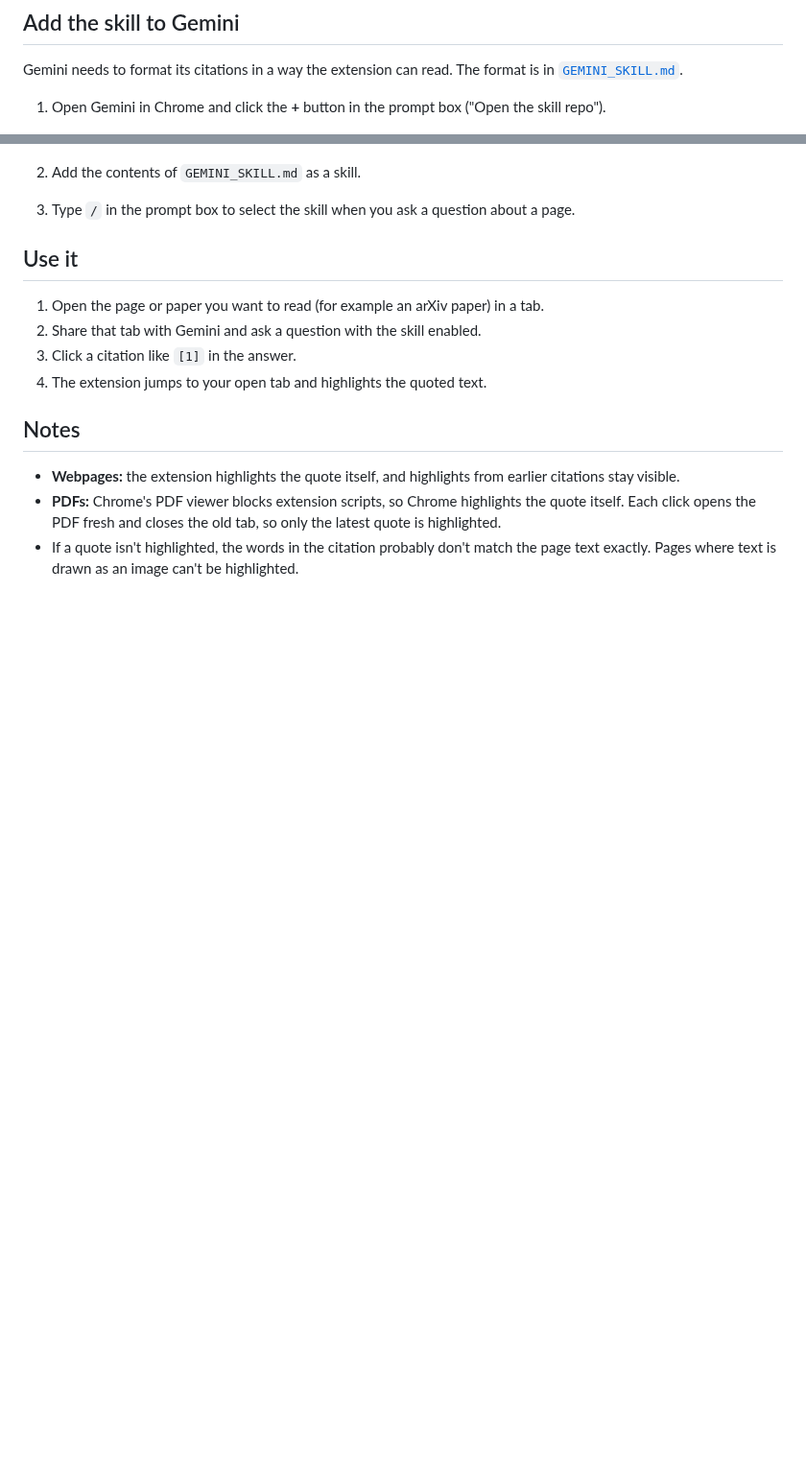
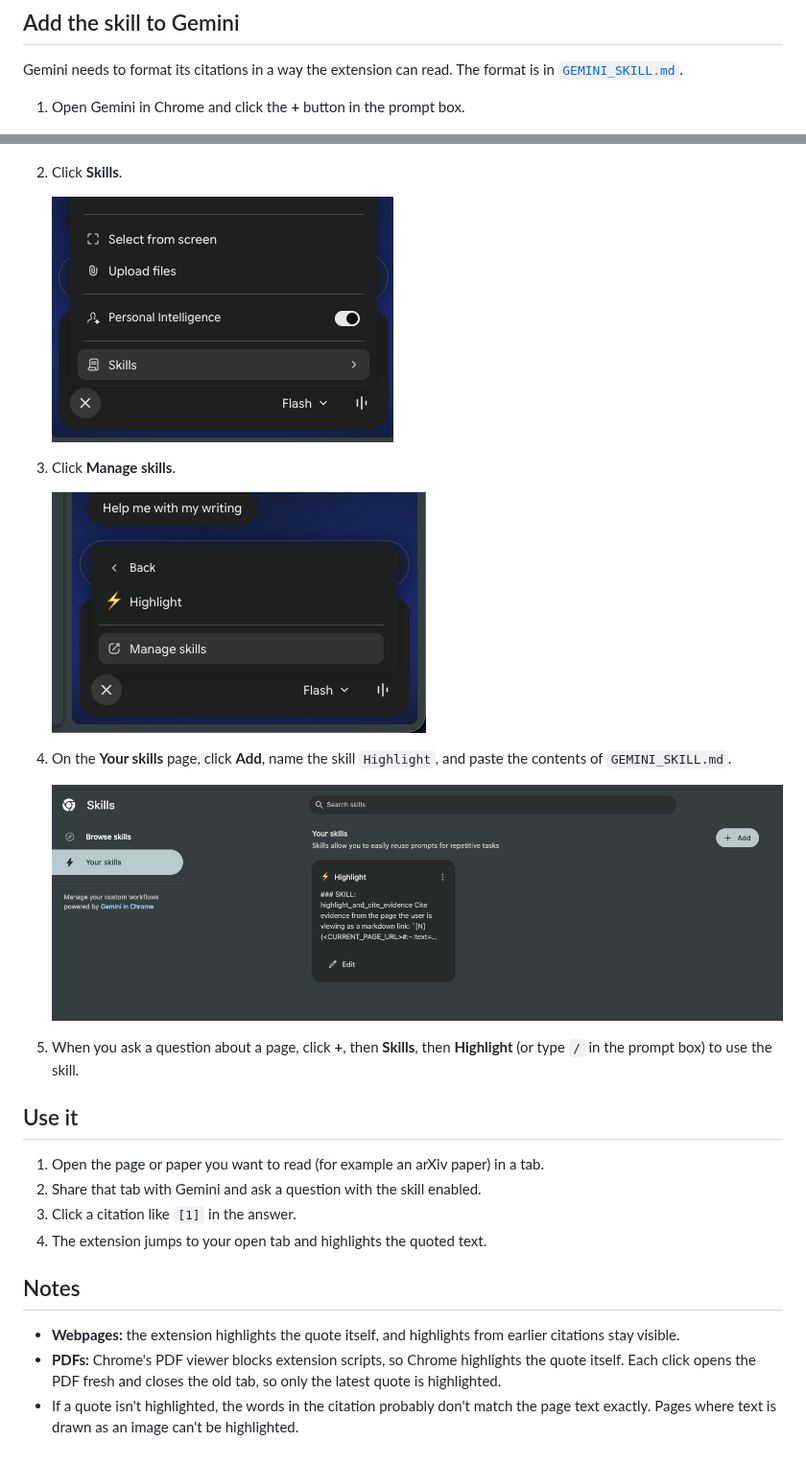
Before and after one commit to tinxai/pageguide-gemini, a Markdown page: README.md, 2 parts joined by grey strips. Shown at 96% size. Rendered like a GitHub page; pictures changed too: docs/step-manage-skills.png (added), docs/step-skills-menu.png (added), docs/step-your-skills.png (added); blank space fills up the shorter version.

Commit message:
Document skill setup steps with screenshots
Co-Authored-By: Claude Sonnet 5.5 <noreply@anthropic.com>

```diff
--- a/README.md
+++ b/README.md
@@ -17,12 +17,23 @@ Click a citation in the Gemini panel (right) and the evidence is highlighted on
 
 Gemini needs to format its citations in a way the extension can read. The format is in [`GEMINI_SKILL.md`](GEMINI_SKILL.md).
 
-1. Open Gemini in Chrome and click the **+** button in the prompt box ("Open the skill repo").
+1. Open Gemini in Chrome and click the **+** button in the prompt box.
 
    ![Open the skill repo](docs/open-skill-repo.png)
 
-2. Add the contents of `GEMINI_SKILL.md` as a skill.
-3. Type `/` in the prompt box to select the skill when you ask a question about a page.
+2. Click **Skills**.
+
+   ![Skills menu](docs/step-skills-menu.png)
+
+3. Click **Manage skills**.
+
+   ![Manage skills](docs/step-manage-skills.png)
+
+4. On the **Your skills** page, click **Add**, name the skill `Highlight`, and paste the contents of `GEMINI_SKILL.md`.
+
+   ![Your skills page](docs/step-your-skills.png)
+
+5. When you ask a question about a page, click **+**, then **Skills**, then **Highlight** (or type `/` in the prompt box) to use the skill.
 
 ## Use it
 
```
